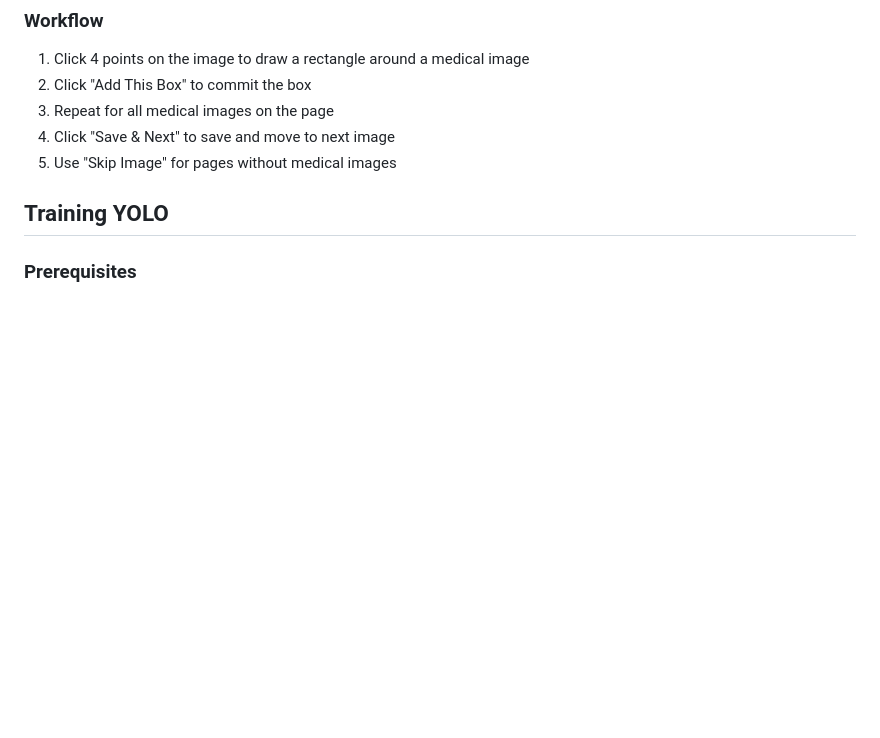
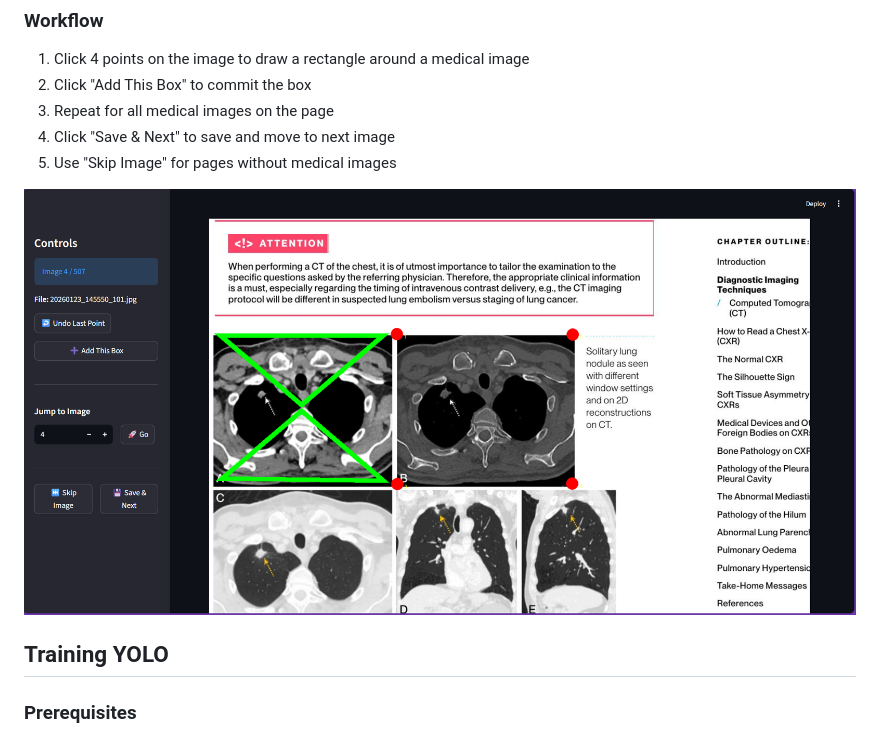
Before and after one commit to Redluigi1/medical_image_bounding_box_dataset, a Markdown page: README.md, the part around the change. Drawn GitHub-style; blank space fills up the shorter version.

```diff
--- a/README.md
+++ b/README.md
@@ -108,6 +108,10 @@ streamlit run streamlit_interface.py
 4. Click "Save & Next" to save and move to next image
 5. Use "Skip Image" for pages without medical images
 
+![Streamlit App](images/streamlit.png)
+
+
+
 ##  Training YOLO
 
 ### Prerequisites
```
